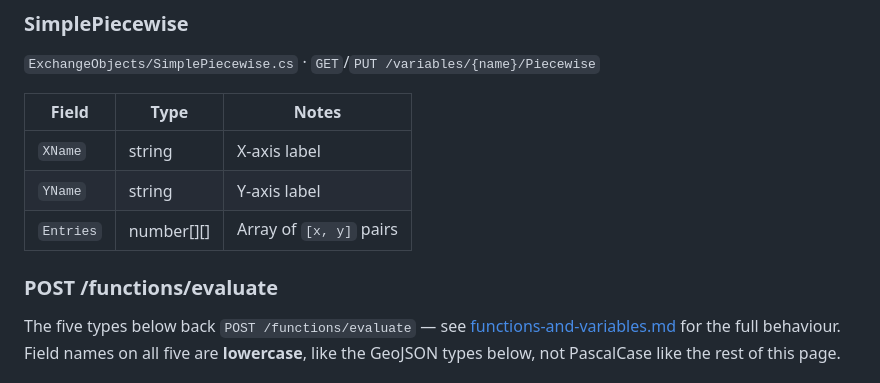
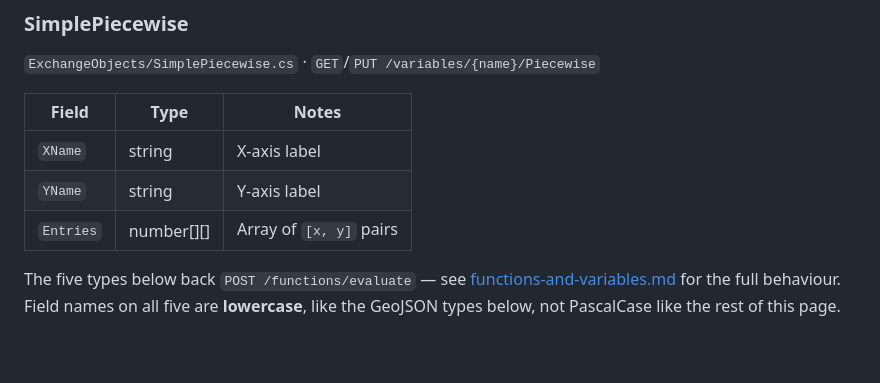
Before and after one commit to flowmatters/Veneer, a Markdown page: docs/api/schemas.md, the part around the change. Rendered like a GitHub page; blank space fills up the shorter version.

Commit message:
docs(api): drop the extra heading above the evaluate schemas

```diff
--- a/docs/api/schemas.md
+++ b/docs/api/schemas.md
@@ -226,8 +226,6 @@ series (e.g. via `__all__`), or whenever
 | `XName` | string | X-axis label |
 | `YName` | string | Y-axis label |
 | `Entries` | number[][] | Array of `[x, y]` pairs |
-
-### POST /functions/evaluate
 
 The five types below back `POST /functions/evaluate` — see
 [functions-and-variables.md](functions-and-variables.md#post-functionsevaluate) for the full
```
